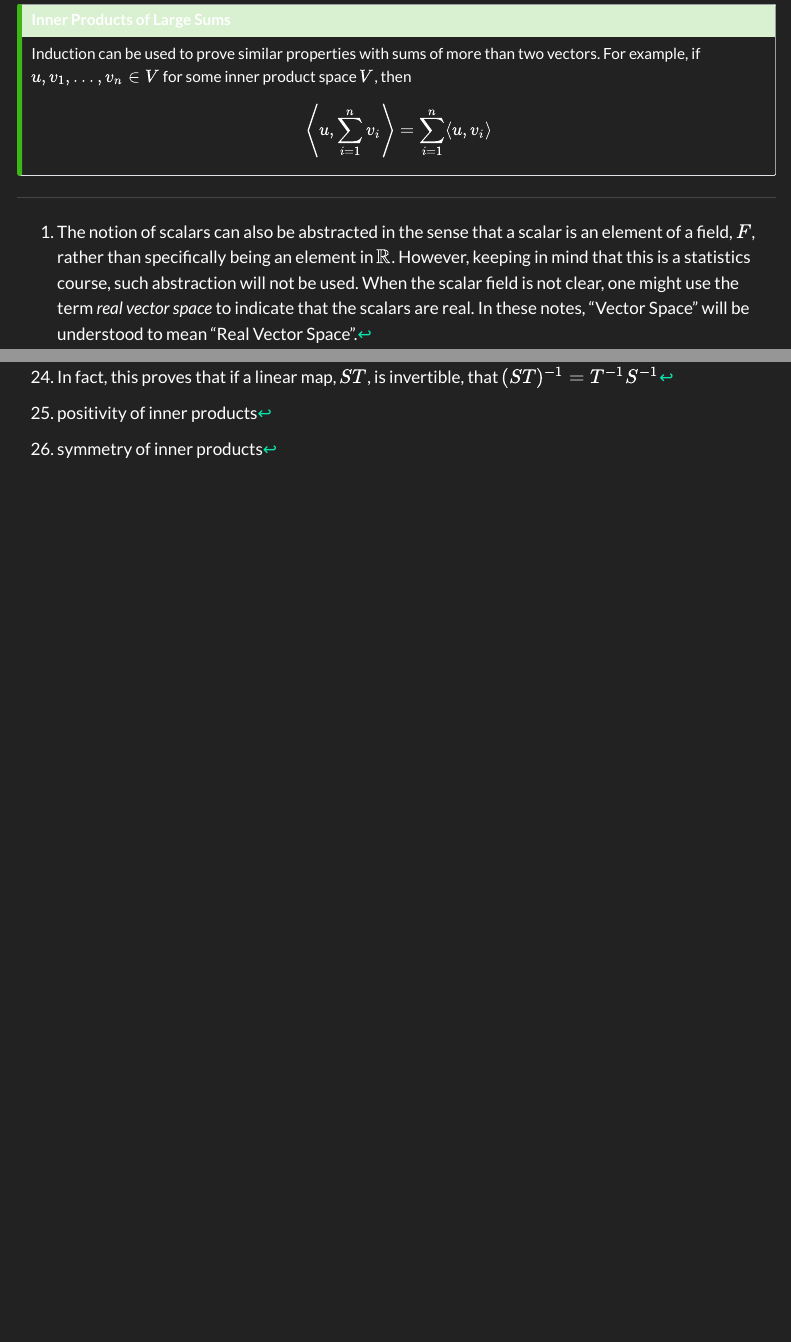
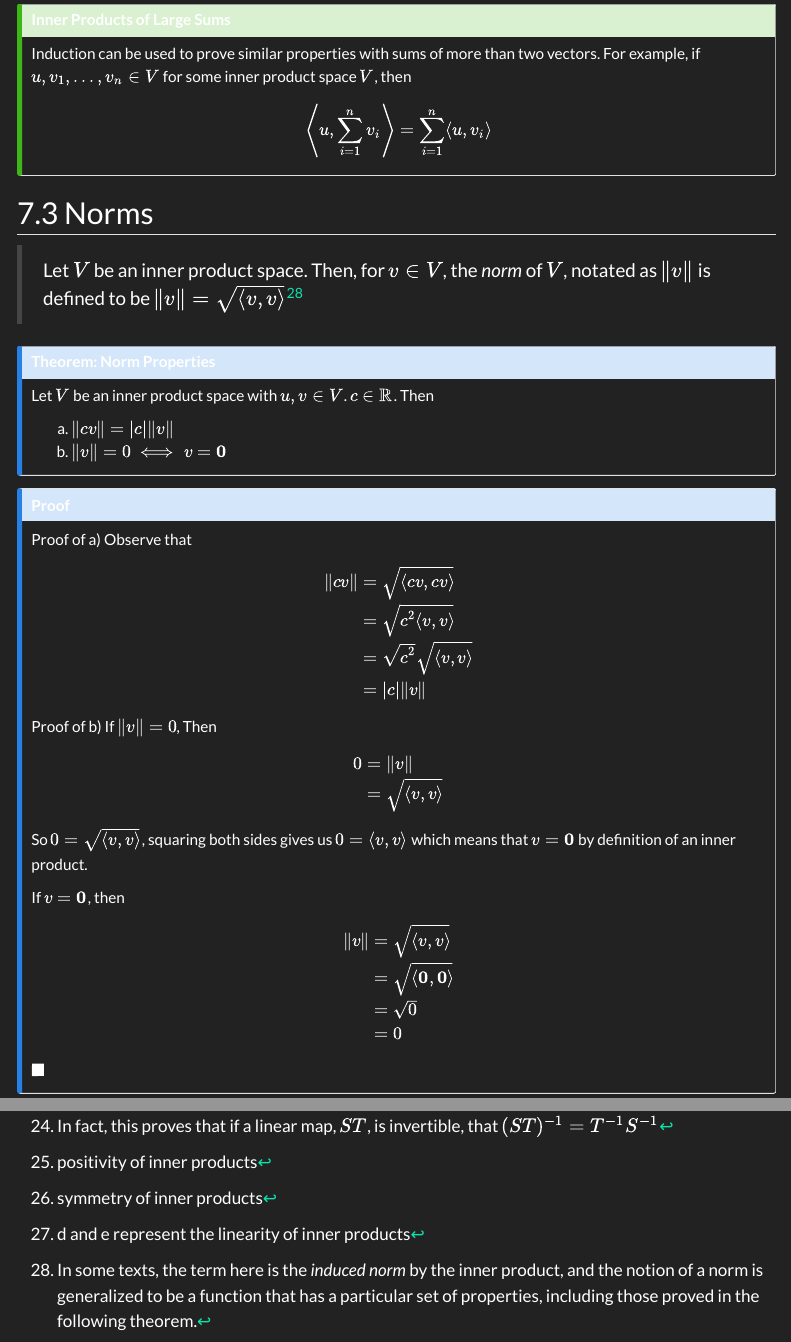
Before and after one commit to MarkLamin/LinearAlgebraNotes, a Quarto document (vectorSpaces.qmd): the page in a window 1100 px wide, from 12060 px down, and a second part further down, joined at a grey line. Rendered offline with R 4.5, knitr and Pandoc in place of Quarto, with nearby package versions; menus at the side of the page are left out.

Commit message:
Finished proof about norms

```diff
--- a/vectorSpaces.qmd
+++ b/vectorSpaces.qmd
@@ -1397,3 +1397,13 @@ $\blacksquare$
 ## Inner Products of Large Sums
 Induction can be used to prove similar properties with sums of more than two vectors. For example, if $u,v_1,...,v_n\in V$ for some inner product space $V$, then $$\left\langle u,\sum\limits_{i=1}^nv_i\right\rangle = \sum\limits_{i=1}^n\langle u,v_i\rangle$$
 :::
+
+## Norms
+
+> Let $V$ be an inner product space. Then, for $v\in V$, the *norm* of $V$, notated as $\|v\|$ is defined to be $\|v\|=\sqrt{\langle v,v\rangle}$^[In some texts, the term here is the *induced norm* by the inner product, and the notion of a norm is generalized to be a function that has a particular set of properties, including those proved in the following theorem.]
+
+:::{.callout-note}
+## Theorem: Norm Properties
+Let $V$ be an inner product space with $u,v\in V$. $c\in\mathbb R$. Then
+
+a) $\|cv\|=|c|\|v\|$
@@ -1399,0 +1413,38 @@ Induction can be used to prove similar properties with sums of more than two vec
+:::{.callout-note collapse=true}
+## Proof
+Proof of a)
+Observe that
+
+$$
+\begin{align}
+\|cv\| &= \sqrt{\langle cv,cv\rangle}\\
+       &= \sqrt{c^2\langle v,v\rangle}\\
+       &= \sqrt{c^2}\sqrt{\langle v,v\rangle}\\
+       &= |c|\|v\|
+\end{align}
+$$
+
+Proof of b)
+If $\|v\|=0$, Then
+
+$$
+\begin{align}
+0 &= \|v\|\\
+  &= \sqrt{\langle v,v\rangle}
+\end{align}
+$$
+
+So $0=\sqrt{\langle v,v\rangle}$, squaring both sides gives us $0=\langle v,v\rangle$ which means that $v=\textbf{0}$ by definition of an inner product.
+
+If $v=\textbf{0}$, then
+
+$$
+\begin{align}
+\|v\| &= \sqrt{\langle v,v\rangle}\\
+      &= \sqrt{\langle\textbf{0},\textbf{0}\rangle}\\
+      &=\sqrt{0}\\
+      &=0
+\end{align}
+$$
+$\blacksquare$
+:::
```
Also changed, not shown: vectorSpaces.html, vectorSpaces.qmd (7 more changed lines).
